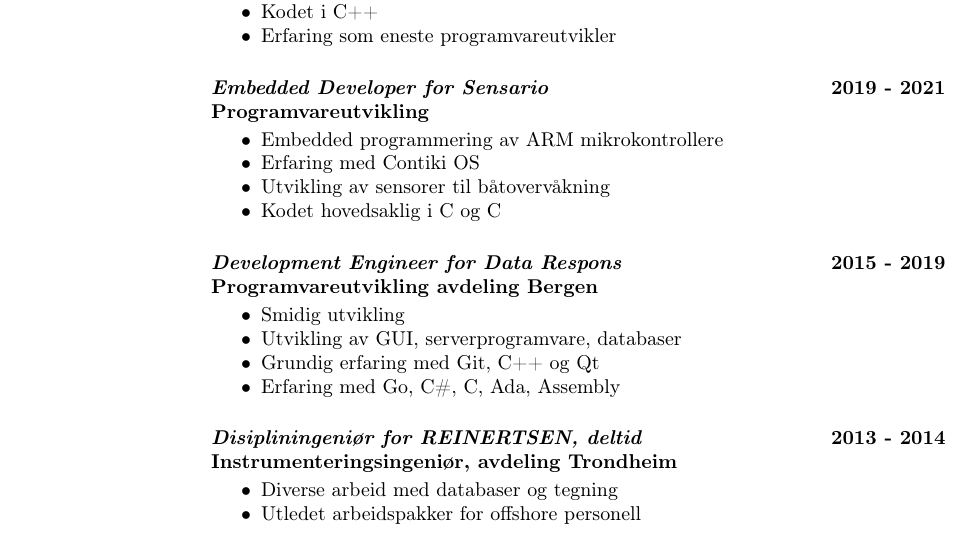
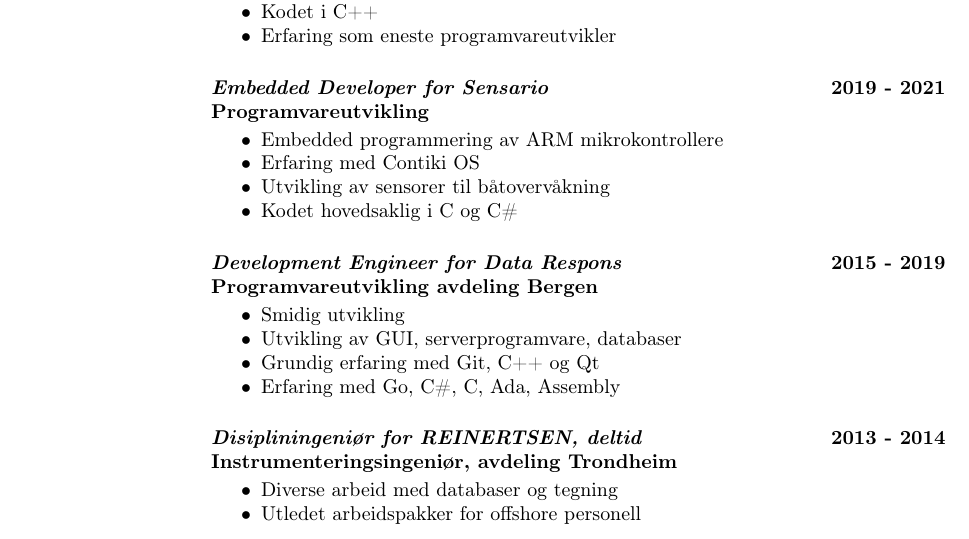
Before and after one commit to freskfesk/cv, a LaTeX CV (cv.tex): part of page 2 of 3, cut so that both start at the same text. Compiled offline with pdfLaTeX.

Commit message:
Show C# properly

```diff
--- a/cv.tex
+++ b/cv.tex
@@ -134,7 +134,7 @@
 	\item Embedded programmering av ARM mikrokontrollere
 	\item Erfaring med Contiki OS
 	\item Utvikling av sensorer til båtovervåkning
-	\item Kodet hovedsaklig i C og C#
+	\item Kodet hovedsaklig i C og C\#
 \end{itemize}
 
 \textbf{\emph{Development Engineer for Data Respons} \hfill 2015 - 2019\\
```
